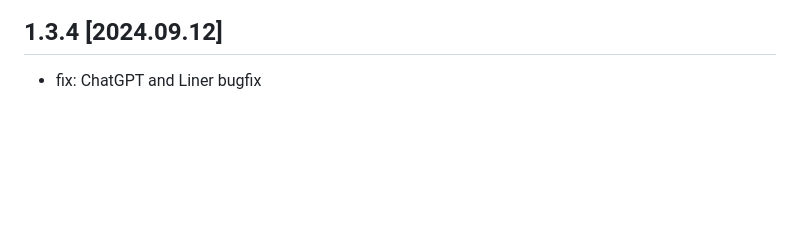
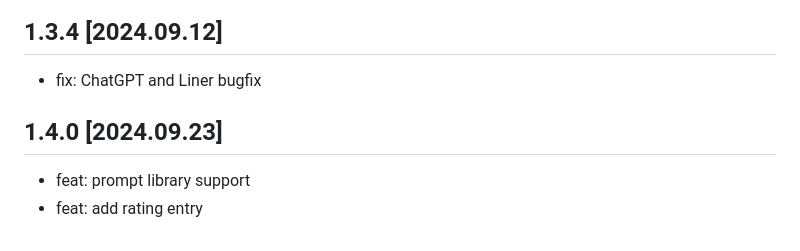
Before and after one commit to jackyr/simple-chat-hub-extension, a Markdown page: CHANGELOG.md, the part around one of its changes. GitHub-like rendering; blank space fills up the shorter version.

```diff
--- a/CHANGELOG.md
+++ b/CHANGELOG.md
@@ -102,3 +102,7 @@ Summary
 
 ## 1.3.4 [2024.09.12]
 - fix: ChatGPT and Liner bugfix
+
+## 1.4.0 [2024.09.23]
+- feat: prompt library support
+- feat: add rating entry
```
Also changed, not shown: other parts of CHANGELOG.md (+2 -2 lines), README.md (+2 -1 lines), README_CN.md (+1 -1 lines), screenshots/screenshot4_cn.png (added), screenshots/screenshot4_en.png (added), 2 other files.
